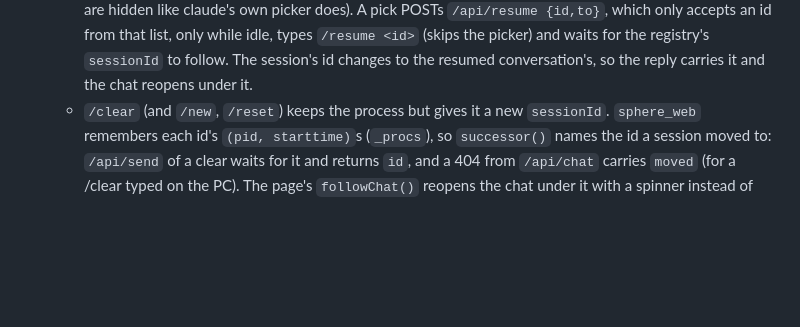
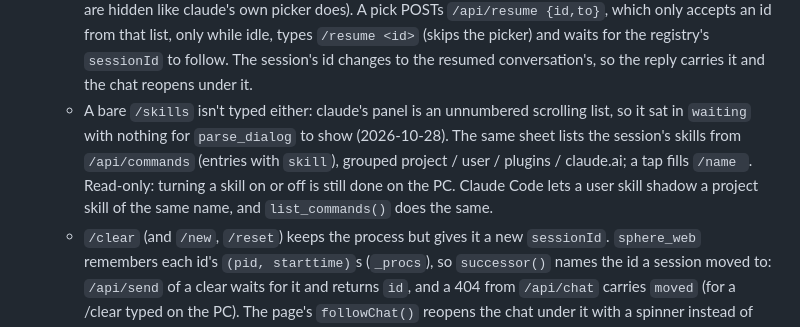
Before and after one commit to relidaning/floatingsphere, a Markdown page: CLAUDE.md, the part around the change. GitHub-like rendering; blank space fills up the shorter version.

```diff
--- a/CLAUDE.md
+++ b/CLAUDE.md
@@ -20,6 +20,7 @@ Floating desktop monitor for Claude subscription usage and Claude Code sessions.
   - `GET /api/screen` returns the raw `get-text`.
   - `GET /api/commands?id` (`slash_commands.py`) lists what `/` offers in that session: a hand-kept `BUILTIN` list (Claude Code publishes none; update it when it adds commands), user/project skills and `commands/**/*.md`, synced org skills as `anthropic-skills:<name>`, and enabled plugins' as `<plugin>:<name>`. A lone `/word` in the composer shows them, narrowed per key (prefix, then word-start, then substring, then description). A tap fills `/name ` for arguments and keeps the keyboard up; on a hardware keyboard ↑↓ move, Tab completes, Enter sends, Esc hides it without leaving the chat. The list is capped at ~3 rows and shrinks with the space left, since iOS sizes the page as if the keyboard weren't there and a taller list pushed the composer under it.
   - A bare `/resume` sent from the composer isn't typed: claude's picker is a scrolling list (2 rows of 17 on a small window) the phone can't drive. The page opens its own sheet from `GET /api/resume?id` (`session_chat.list_resumable()`: the project's transcripts, newest first, title = custom-title / ai-title / first prompt, plus the last prompt; `claude -p` runs, whose first entry has `entrypoint` other than `cli`, are hidden like claude's own picker does). A pick POSTs `/api/resume {id,to}`, which only accepts an id from that list, only while idle, types `/resume <id>` (skips the picker) and waits for the registry's `sessionId` to follow. The session's id changes to the resumed conversation's, so the reply carries it and the chat reopens under it.
+  - A bare `/skills` isn't typed either: claude's panel is an unnumbered scrolling list, so it sat in `waiting` with nothing for `parse_dialog` to show (2026-10-28). The same sheet lists the session's skills from `/api/commands` (entries with `skill`), grouped project / user / plugins / claude.ai; a tap fills `/name `. Read-only: turning a skill on or off is still done on the PC. Claude Code lets a user skill shadow a project skill of the same name, and `list_commands()` does the same.
   - `/clear` (and `/new`, `/reset`) keeps the process but gives it a new `sessionId`. `sphere_web` remembers each id's `(pid, starttime)`s (`_procs`), so `successor()` names the id a session moved to: `/api/send` of a clear waits for it and returns `id`, and a 404 from `/api/chat` carries `moved` (for a /clear typed on the PC). The page's `followChat()` reopens the chat under it with a spinner instead of showing "ended".
   - Wrong-session sends: on 2026-10-06 two messages written for `myall` were typed into `lidaning-skills` (one stopped a container and deleted a folder). The server typed into the session the page named (its id → window mapping was checked and right), so the page was on another chat than the one being read; what put it there was never found, because nothing logged requests. So: every chat open and everything typed is in sphere-web's journal (`chat: opened|sent|keys|resumed: <name> [<id8>] …`; an open carries why: tap, new, follow, history, notification, reload, retry, sent as `why` on the chat's first poll), the composer's placeholder names its session, an open that takes another chat's place toasts "now in <name>", a tapped notification doesn't replace a chat holding an unsent message, and a tap on the list within 600ms of its cards changing order is ignored. If it happens again, read the journal first.
   - The /resume sheet (`resumable()`) leaves out conversations open in any live claude (`claude_sessions.open_conversations()`). Resuming one put two terminals on one transcript, shown as a single session.
```
Also changed, not shown: sk.png (added), 2 other files.
